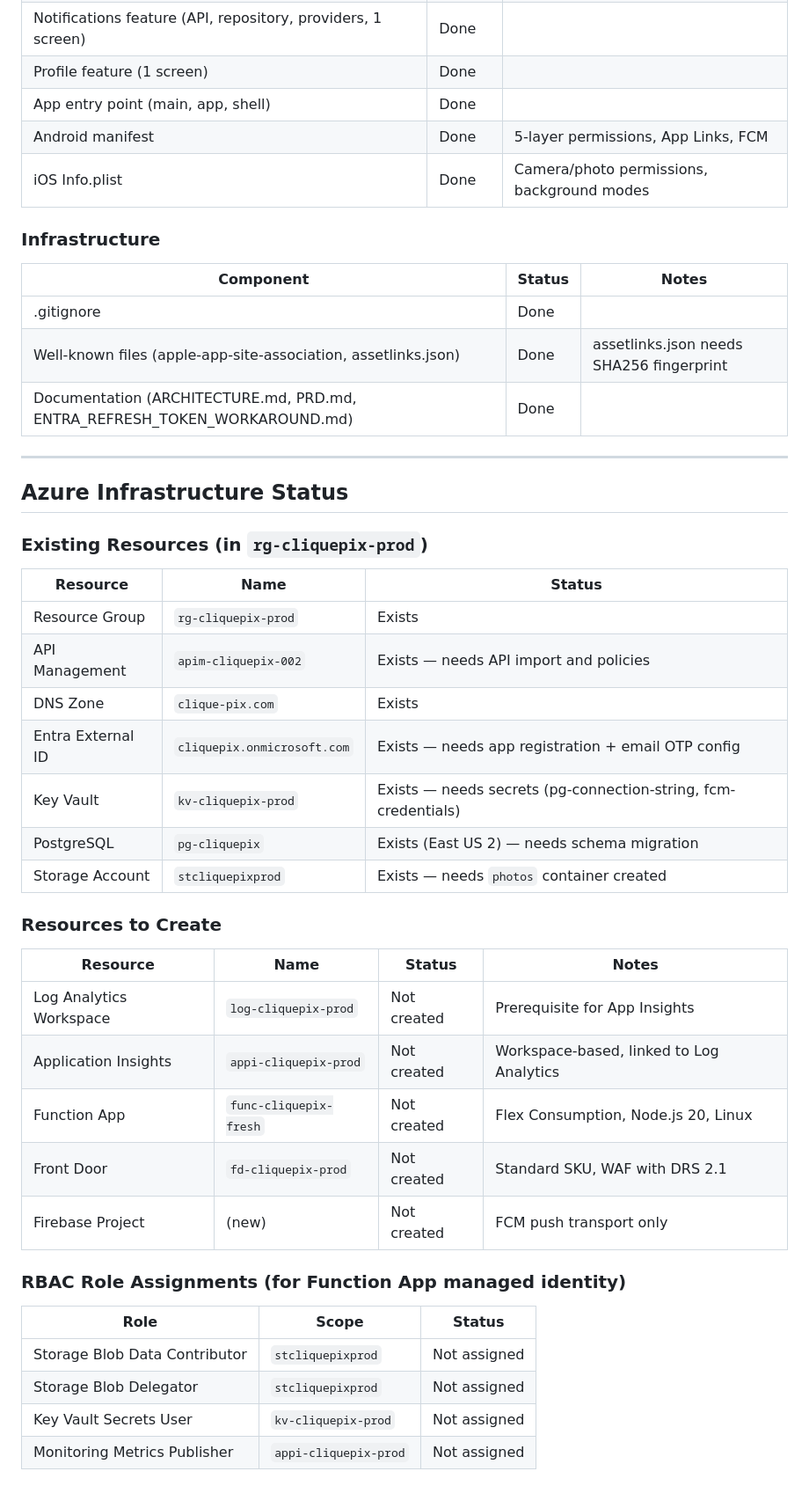
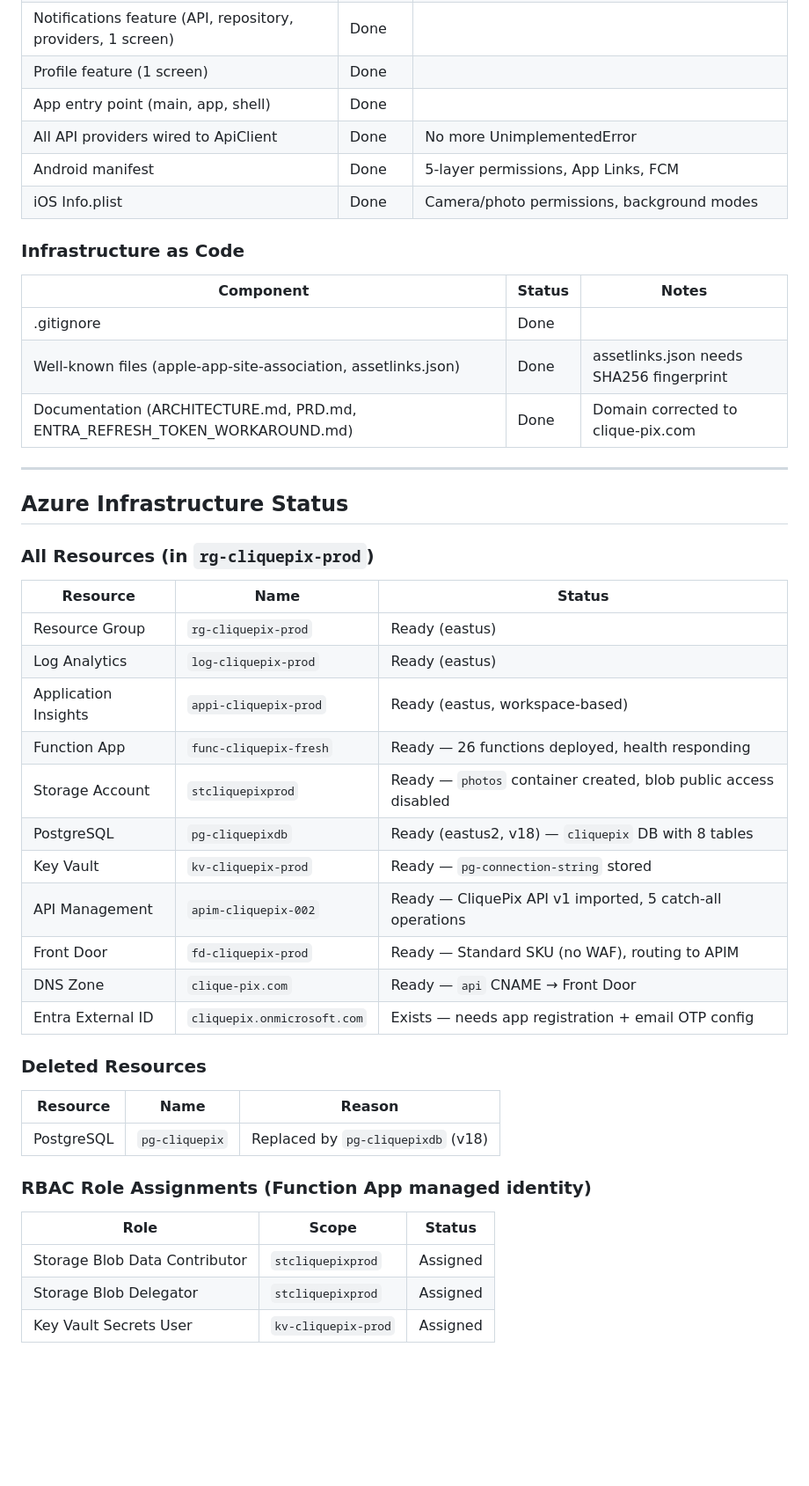
Before and after one commit to gwhitley1969/CliquePix, a Markdown page: docs/DEPLOYMENT_STATUS.md, the part around one of its changes. Shown at 88% size. Drawn GitHub-style; blank space fills up the shorter version.

```diff
--- a/docs/DEPLOYMENT_STATUS.md
+++ b/docs/DEPLOYMENT_STATUS.md
@@ -50,49 +50,49 @@ Last updated: 2026-03-24
 | Notifications feature (API, repository, providers, 1 screen) | Done | |
 | Profile feature (1 screen) | Done | |
 | App entry point (main, app, shell) | Done | |
+| All API providers wired to ApiClient | Done | No more UnimplementedError |
 | Android manifest | Done | 5-layer permissions, App Links, FCM |
 | iOS Info.plist | Done | Camera/photo permissions, background modes |
 
-### Infrastructure
+### Infrastructure as Code
 
 | Component | Status | Notes |
 |-----------|--------|-------|
 | .gitignore | Done | |
 | Well-known files (apple-app-site-association, assetlinks.json) | Done | assetlinks.json needs SHA256 fingerprint |
-| Documentation (ARCHITECTURE.md, PRD.md, ENTRA_REFRESH_TOKEN_WORKAROUND.md) | Done | |
+| Documentation (ARCHITECTURE.md, PRD.md, ENTRA_REFRESH_TOKEN_WORKAROUND.md) | Done | Domain corrected to clique-pix.com |
 
 ---
 
 ## Azure Infrastructure Status
 
-### Existing Resources (in `rg-cliquepix-prod`)
+### All Resources (in `rg-cliquepix-prod`)
 
 | Resource | Name | Status |
 |----------|------|--------|
-| Resource Group | `rg-cliquepix-prod` | Exists |
-| API Management | `apim-cliquepix-002` | Exists — needs API import and policies |
-| DNS Zone | `clique-pix.com` | Exists |
+| Resource Group | `rg-cliquepix-prod` | Ready (eastus) |
+| Log Analytics | `log-cliquepix-prod` | Ready (eastus) |
+| Application Insights | `appi-cliquepix-prod` | Ready (eastus, workspace-based) |
+| Function App | `func-cliquepix-fresh` | Ready — 26 functions deployed, health responding |
+| Storage Account | `stcliquepixprod` | Ready — `photos` container created, blob public access disabled |
+| PostgreSQL | `pg-cliquepixdb` | Ready (eastus2, v18) — `cliquepix` DB with 8 tables |
+| Key Vault | `kv-cliquepix-prod` | Ready — `pg-connection-string` stored |
+| API Management | `apim-cliquepix-002` | Ready — CliquePix API v1 imported, 5 catch-all operations |
+| Front Door | `fd-cliquepix-prod` | Ready — Standard SKU (no WAF), routing to APIM |
+| DNS Zone | `clique-pix.com` | Ready — `api` CNAME → Front Door |
 | Entra External ID | `cliquepix.onmicrosoft.com` | Exists — needs app registration + email OTP config |
-| Key Vault | `kv-cliquepix-prod` | Exists — needs secrets (pg-connection-string, fcm-credentials) |
-| PostgreSQL | `pg-cliquepix` | Exists (East US 2) — needs schema migration |
-| Storage Account | `stcliquepixprod` | Exists — needs `photos` container created |
 
-### Resources to Create
+### Deleted Resources
 
-| Resource | Name | Status | Notes |
-|----------|------|--------|-------|
-| Log Analytics Workspace | `log-cliquepix-prod` | Not created | Prerequisite for App Insights |
-| Application Insights | `appi-cliquepix-prod` | Not created | Workspace-based, linked to Log Analytics |
-| Function App | `func-cliquepix-fresh` | Not created | Flex Consumption, Node.js 20, Linux |
-| Front Door | `fd-cliquepix-prod` | Not created | Standard SKU, WAF with DRS 2.1 |
-| Firebase Project | (new) | Not created | FCM push transport only |
+| Resource | Name | Reason |
+|----------|------|--------|
+| PostgreSQL | `pg-cliquepix` | Replaced by `pg-cliquepixdb` (v18) |
 
-### RBAC Role Assignments (for Function App managed identity)
+### RBAC Role Assignments (Function App managed identity)
 
 | Role | Scope | Status |
 |------|-------|--------|
-| Storage Blob Data Contributor | `stcliquepixprod` | Not assigned |
-| Storage Blob Delegator | `stcliquepixprod` | Not assigned |
-| Key Vault Secrets User | `kv-cliquepix-prod` | Not assigned |
-| Monitoring Metrics Publisher | `appi-cliquepix-prod` | Not assigned |
+| Storage Blob Data Contributor | `stcliquepixprod` | Assigned |
+| Storage Blob Delegator | `stcliquepixprod` | Assigned |
+| Key Vault Secrets User | `kv-cliquepix-prod` | Assigned |
 
```
Also changed, not shown: other parts of docs/DEPLOYMENT_STATUS.md (+83 -71 lines), 1 other file.
